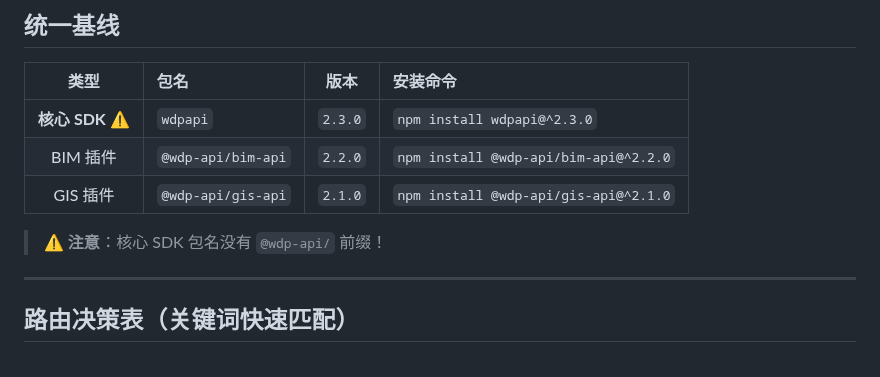
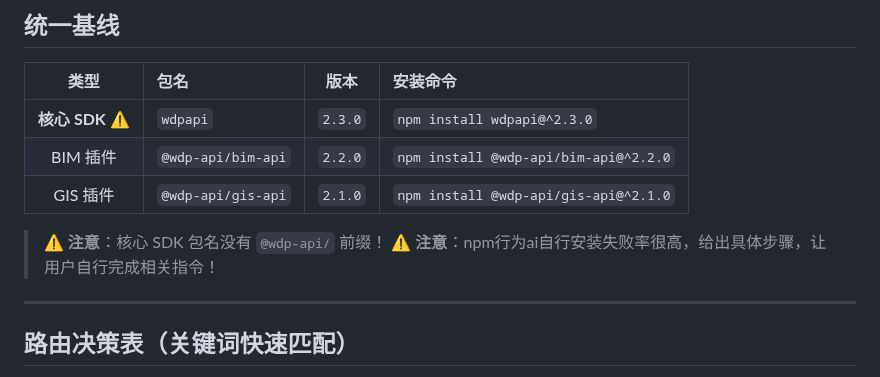
Before and after one commit to 51WDP-AICoding/WDP-AICoding, a Markdown page: skills/wdp-entry-agent/SKILL.md, the part around the change. Rendered like a GitHub page.

```diff
--- a/skills/wdp-entry-agent/SKILL.md
+++ b/skills/wdp-entry-agent/SKILL.md
@@ -77,6 +77,7 @@ description: WDP 能力统一入口与调度技能。用于识别需求所属 AP
 | GIS 插件 | `@wdp-api/gis-api` | `2.1.0` | `npm install @wdp-api/gis-api@^2.1.0` |
 
 > ⚠️ **注意**：核心 SDK 包名没有 `@wdp-api/` 前缀！
+> ⚠️ **注意**：npm行为ai自行安装失败率很高，给出具体步骤，让用户自行完成相关指令！
 
 ---
 
```
Also changed, not shown: .github/pull_request_template.md (deleted, +0 -26 lines), skills/wdp-api-initialization-unified/SKILL.md (+11 -1 lines).
